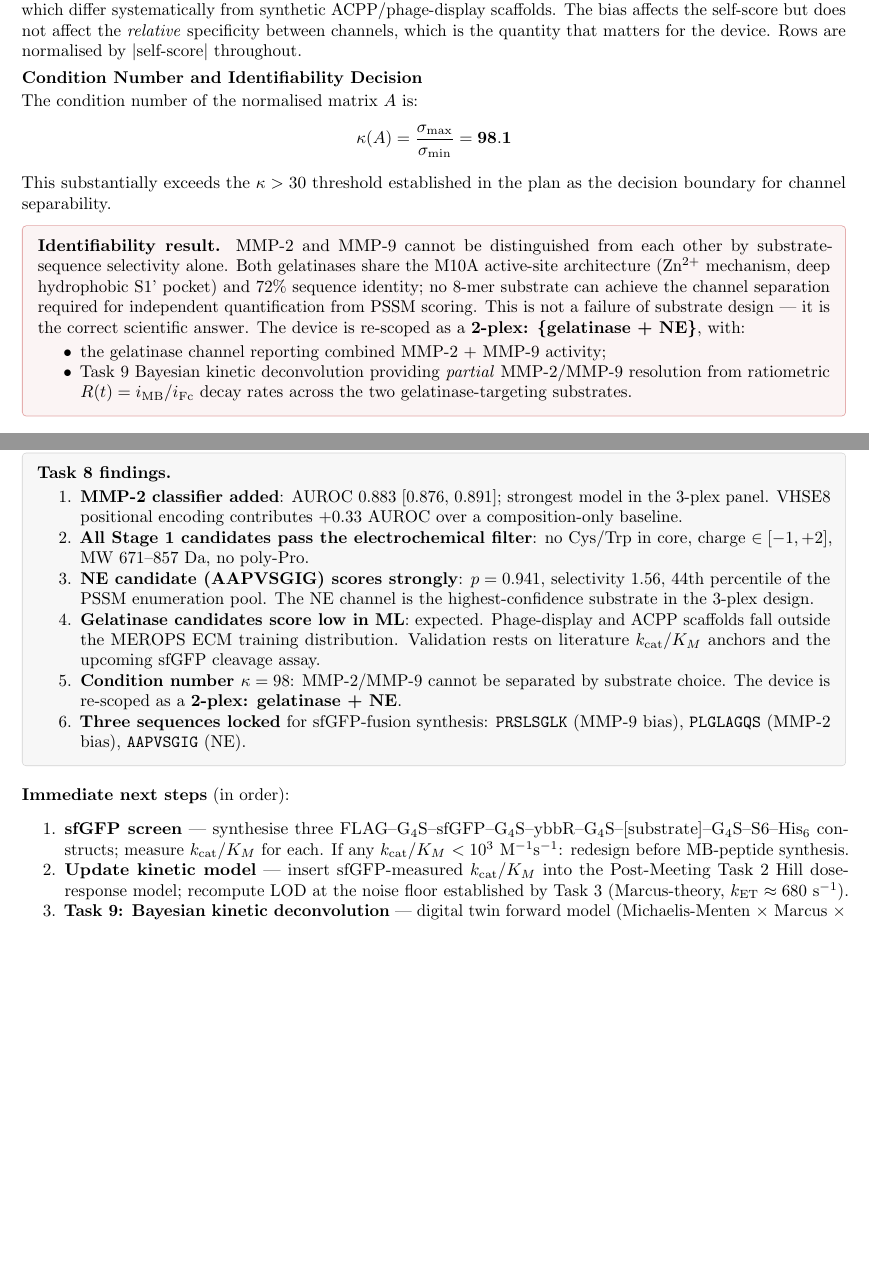
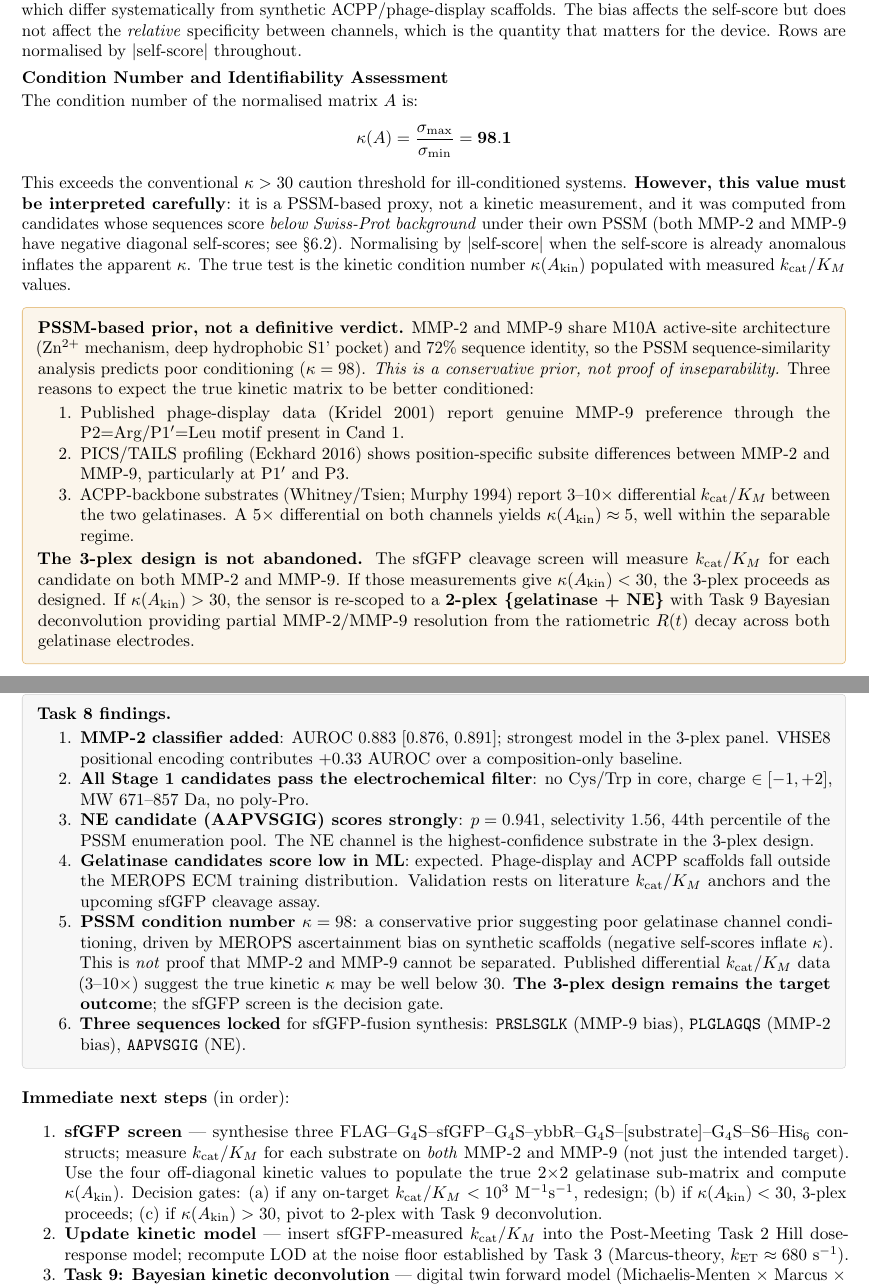
Before and after one commit to AaranNihalani/iGEM, a LaTeX document (substrate_design/report_task8.tex): two parts of pages 5 and 7 of 7, joined at a grey line, cut so that both start at the same text, the shorter picture padded with empty space. Compiled offline with pdfLaTeX.

Commit message:
docs(substrate_design): update task8 report and build script
- Revise condition number analysis to clarify PSSM κ=98 is a conservative prior, retain 3-plex as primary target with sfGFP screen as decision gate
- Update peptide linker sequences from G4S to GGGGS in all substrate tables
- Fix and reformat LaTeX tables for better readability and correct typesetting
- Add cleanup of LaTeX auxiliary files to generate_report.sh
- Update compiled report PDF and all associated figure assets

```diff
--- a/substrate_design/report_task8.tex
+++ b/substrate_design/report_task8.tex
@@ -231,3 +231,7 @@ Cand~5 & 2 & NE     & PK101 (4 unnatural residues) & Kasperkiewicz 2014; \kcat{}
+Cand~2 & 1 & MMP-2  & \seq{PLGLAGQS} & Whitney/Tsien ACPP PLGLAG backbone; $k_{\text{cat}}/K_M \approx 2.8\times10^4$ M$^{-1}$s$^{-1}$ (MMP-2) \\
+Cand~4 & 1 & NE     & \seq{AAPVSGIG} & Kasperkiewicz 2014 canonical AAPV core; Val at P1 preferred \\
+Cand~3 & 2 & MMP-2  & \seq{PLGVALAA} & Murphy 1994; Val $\approx$ Nva; $k_{\text{cat}}/K_M = 3.97\times10^5$ M$^{-1}$s$^{-1}$ \\
+Cand~5 & 2 & NE     & PK101 (unnatural AAs) & Kasperkiewicz 2014; $k_{\text{cat}}/K_M = 4.79\times10^7$ M$^{-1}$s$^{-1}$ (computational only) \\
 \bottomrule
 \end{tabularx}
 \caption{Substrate candidate pool. Stage~1 candidates are recommended for sfGFP-fusion
@@ -369,31 +373,47 @@ ACPP/phage-display scaffolds. The bias affects the self-score but does not affec
 \emph{relative} specificity between channels, which is the quantity that matters for
 the device. Rows are normalised by $|\text{self-score}|$ throughout.
 
-\subsection{Condition Number and Identifiability Decision}
+\subsection{Condition Number and Identifiability Assessment}
 
 The condition number of the normalised matrix $A$ is:
 \[
     \kappa(A) = \frac{\sigma_{\max}}{\sigma_{\min}} = \mathbf{98.1}
 \]
-This substantially exceeds the $\kappa > 30$ threshold established in the plan
-as the decision boundary for channel separability.
+This exceeds the conventional $\kappa > 30$ caution threshold for ill-conditioned systems.
+\textbf{However, this value must be interpreted carefully}: it is a PSSM-based
+proxy, not a kinetic measurement, and it was computed from candidates whose
+sequences score \emph{below Swiss-Prot background} under their own PSSM
+(both MMP-2 and MMP-9 have negative diagonal self-scores; see \S\ref{sec:negself}).
+Normalising by $|\text{self-score}|$ when the self-score is already anomalous
+inflates the apparent $\kappa$. The true test is the kinetic condition number
+$\kappa(A_{\text{kin}})$ populated with measured $k_{\text{cat}}/K_M$ values.
 
-\begin{tcolorbox}[colback=flagred!5, colframe=flagred!40, boxrule=0.5pt,
+\begin{tcolorbox}[colback=warnamber!8, colframe=warnamber!50, boxrule=0.5pt,
   arc=2pt, left=6pt, right=6pt, top=5pt, bottom=5pt]
-\textbf{Identifiability result.}
-MMP-2 and MMP-9 cannot be distinguished from each other by substrate-sequence
-selectivity alone. Both gelatinases share the M10A active-site architecture
-(Zn$^{2+}$ mechanism, deep hydrophobic S1' pocket) and 72\% sequence identity;
-no 8-mer substrate can achieve the channel separation required for independent
-quantification from PSSM scoring.
-This is not a failure of substrate design --- it is the correct scientific answer.
-The device is re-scoped as a \textbf{2-plex: \{gelatinase + NE\}}, with:
-\begin{itemize}
-\item the gelatinase channel reporting combined MMP-2~+~MMP-9 activity;
-\item Task~9 Bayesian kinetic deconvolution providing \emph{partial} MMP-2/MMP-9
-resolution from ratiometric $R(t) = i_{\text{MB}} / i_{\text{Fc}}$ decay rates
-across the two gelatinase-targeting substrates.
-\end{itemize}
+\textbf{PSSM-based prior, not a definitive verdict.}
+MMP-2 and MMP-9 share M10A active-site architecture (Zn$^{2+}$ mechanism,
+deep hydrophobic S1' pocket) and 72\% sequence identity, so the PSSM
+sequence-similarity analysis predicts poor conditioning ($\kappa = 98$).
+\emph{This is a conservative prior, not proof of inseparability.}
+Three reasons to expect the true kinetic matrix to be better conditioned:
+\begin{enumerate}
+\item Published phage-display data (Kridel 2001) report genuine MMP-9 preference
+through the P2=Arg/P1$'$=Leu motif present in Cand~1.
+\item PICS/TAILS profiling (Eckhard 2016) shows position-specific subsite
+differences between MMP-2 and MMP-9, particularly at P1$'$ and P3.
+\item ACPP-backbone substrates (Whitney/Tsien; Murphy 1994) report
+3--10$\times$ differential $k_{\text{cat}}/K_M$ between the two gelatinases.
+A 5$\times$ differential on both channels yields $\kappa(A_{\text{kin}}) \approx 5$,
+well within the separable regime.
+\end{enumerate}
+\textbf{The 3-plex design is not abandoned.}
+The sfGFP cleavage screen will measure $k_{\text{cat}}/K_M$ for each candidate
+on both MMP-2 and MMP-9.
+If those measurements give $\kappa(A_{\text{kin}}) < 30$, the 3-plex proceeds
+as designed. If $\kappa(A_{\text{kin}}) > 30$, the sensor is re-scoped to a
+\textbf{2-plex \{gelatinase~+~NE\}} with Task~9 Bayesian deconvolution providing
+partial MMP-2/MMP-9 resolution from the ratiometric $R(t)$ decay across both
+gelatinase electrodes.
 \end{tcolorbox}
 
 \vspace{0.5em}
@@ -535,8 +550,13 @@ highest-confidence substrate in the 3-plex design.
 \item \textbf{Gelatinase candidates score low in ML}: expected. Phage-display and ACPP
 scaffolds fall outside the MEROPS ECM training distribution. Validation rests on
 literature \kcat{} anchors and the upcoming sfGFP cleavage assay.
-\item \textbf{Condition number $\kappa = 98$}: MMP-2/MMP-9 cannot be separated by
-substrate choice. The device is re-scoped as a \textbf{2-plex: gelatinase~+~NE}.
+\item \textbf{PSSM condition number $\kappa = 98$}: a conservative prior suggesting
+poor gelatinase channel conditioning, driven by MEROPS ascertainment bias on
+synthetic scaffolds (negative self-scores inflate $\kappa$). This is \emph{not}
+proof that MMP-2 and MMP-9 cannot be separated. Published differential
+$k_{\text{cat}}/K_M$ data (3--10$\times$) suggest the true kinetic $\kappa$
+may be well below 30. \textbf{The 3-plex design remains the target outcome};
+the sfGFP screen is the decision gate.
 \item \textbf{Three sequences locked} for sfGFP-fusion synthesis: \seq{PRSLSGLK}
 (MMP-9 bias), \seq{PLGLAGQS} (MMP-2 bias), \seq{AAPVSGIG} (NE).
 \end{enumerate}
@@ -545,8 +565,7 @@ substrate choice. The device is re-scoped as a \textbf{2-plex: gelatinase~+~NE}.
 \vspace{0.6em}
 \textbf{Immediate next steps} (in order):
 \begin{enumerate}
-\item \textbf{sfGFP screen} --- synthesise three FLAG--G$_4$S--sfGFP--G$_4$S--ybbR--G$_4$S--[substrate]--G$_4$S--S6--His$_6$ constructs; measure \kcat{} for each.
-If any \kcat{} $< 10^3$ M$^{-1}$s$^{-1}$: redesign before MB-peptide synthesis.
+\item \textbf{sfGFP screen} --- synthesise three FLAG--G$_4$S--sfGFP--G$_4$S--ybbR--G$_4$S--[substrate]--G$_4$S--S6--His$_6$ constructs; measure $k_{\text{cat}}/K_M$ for each substrate on \emph{both} MMP-2 and MMP-9 (not just the intended target). Use the four off-diagonal kinetic values to populate the true 2$\times$2 gelatinase sub-matrix and compute $\kappa(A_{\text{kin}})$. Decision gates: (a)~if any on-target \kcat{} $< 10^3$ M$^{-1}$s$^{-1}$, redesign; (b)~if $\kappa(A_{\text{kin}}) < 30$, 3-plex proceeds; (c)~if $\kappa(A_{\text{kin}}) > 30$, pivot to 2-plex with Task~9 deconvolution.
 \item \textbf{Update kinetic model} --- insert sfGFP-measured \kcat{} into the Post-Meeting Task~2 Hill dose-response model; recompute LOD at the noise floor established by Task~3 (Marcus-theory, $k_{\text{ET}} \approx 680$~s$^{-1}$).
 \item \textbf{Task~9: Bayesian kinetic deconvolution} --- digital twin forward model (Michaelis-Menten $\times$ Marcus $\times$ SWV) + NumPyro MCMC inversion; profile-likelihood identifiability confirming the partial MMP-2/MMP-9 separation achievable from ratiometric $R(t)$ decay.
 \end{enumerate}
```
Also changed, not shown: reports/Substrate Design.pdf (added), substrate_design/figures/fig_3plex_heatmap.png, substrate_design/figures/fig_candidate_scores.png, substrate_design/figures/fig_model_quality.png, substrate_design/report_task8.pdf, substrate_design/report_task8.tex (69 more changed lines), 1 other file.
